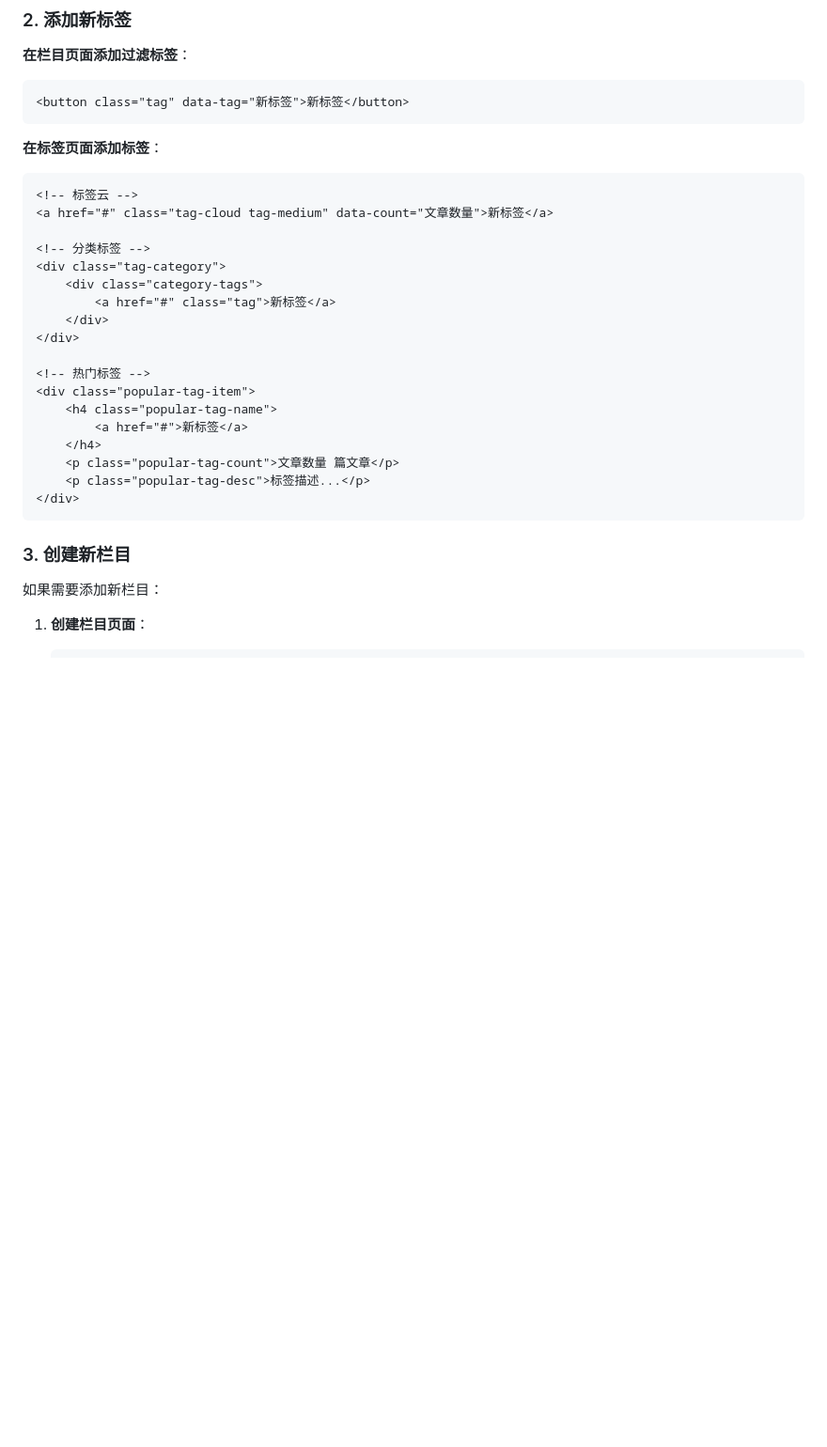
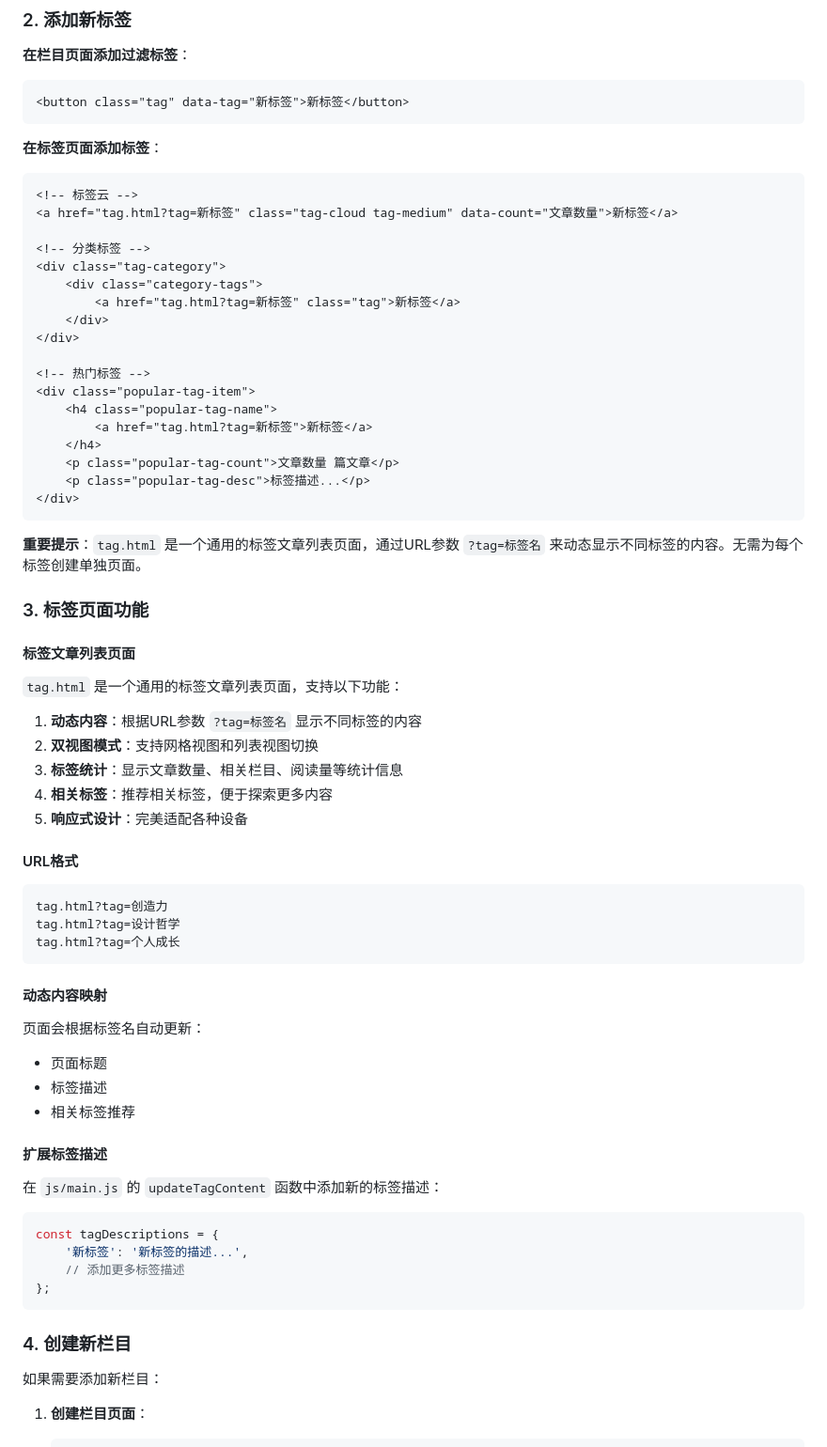
Before and after one commit to LuCeser/offsystem, a Markdown page: COLLECTIONS_GUIDE.md, the part around the change. Shown at 94% size. Drawn GitHub-style; blank space fills up the shorter version.

Commit message:
docs: 更新使用指南说明标签功能
- 添加标签页面功能详细说明
- 解释通用标签页面的动态内容机制
- 提供URL格式和扩展方法
- 更新标签链接的正确格式

🤖 Generated with [Claude Code](https://claude.com/claude-code)

Co-Authored-By: Claude <noreply@anthropic.com>

````diff
--- a/COLLECTIONS_GUIDE.md
+++ b/COLLECTIONS_GUIDE.md
@@ -96,26 +96,66 @@
 **在标签页面添加标签**：
 ```html
 <!-- 标签云 -->
-<a href="#" class="tag-cloud tag-medium" data-count="文章数量">新标签</a>
+<a href="tag.html?tag=新标签" class="tag-cloud tag-medium" data-count="文章数量">新标签</a>
 
 <!-- 分类标签 -->
 <div class="tag-category">
     <div class="category-tags">
-        <a href="#" class="tag">新标签</a>
+        <a href="tag.html?tag=新标签" class="tag">新标签</a>
     </div>
 </div>
 
 <!-- 热门标签 -->
 <div class="popular-tag-item">
     <h4 class="popular-tag-name">
-        <a href="#">新标签</a>
+        <a href="tag.html?tag=新标签">新标签</a>
     </h4>
     <p class="popular-tag-count">文章数量 篇文章</p>
     <p class="popular-tag-desc">标签描述...</p>
 </div>
 ```
 
-### 3. 创建新栏目
+**重要提示**：`tag.html` 是一个通用的标签文章列表页面，通过URL参数 `?tag=标签名` 来动态显示不同标签的内容。无需为每个标签创建单独页面。
+
+### 3. 标签页面功能
+
+#### 标签文章列表页面
+
+`tag.html` 是一个通用的标签文章列表页面，支持以下功能：
+
+1. **动态内容**：根据URL参数 `?tag=标签名` 显示不同标签的内容
+2. **双视图模式**：支持网格视图和列表视图切换
+3. **标签统计**：显示文章数量、相关栏目、阅读量等统计信息
+4. **相关标签**：推荐相关标签，便于探索更多内容
+5. **响应式设计**：完美适配各种设备
+
+#### URL格式
+
+```
+tag.html?tag=创造力
+tag.html?tag=设计哲学
+tag.html?tag=个人成长
+```
+
+#### 动态内容映射
+
+页面会根据标签名自动更新：
+- 页面标题
+- 标签描述
+- 相关标签推荐
+
+#### 扩展标签描述
+
+在 `js/main.js` 的 `updateTagContent` 函数中添加新的标签描述：
+
+```javascript
+const tagDescriptions = {
+    '新标签': '新标签的描述...',
+    // 添加更多标签描述
+};
+```
+
+### 4. 创建新栏目
 
 如果需要添加新栏目：
 
````
